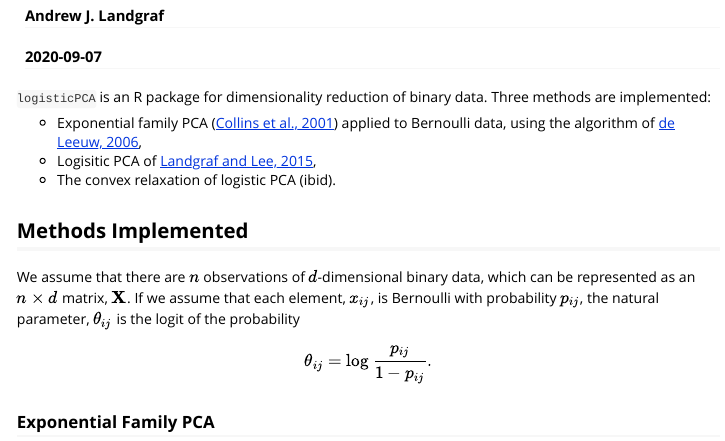
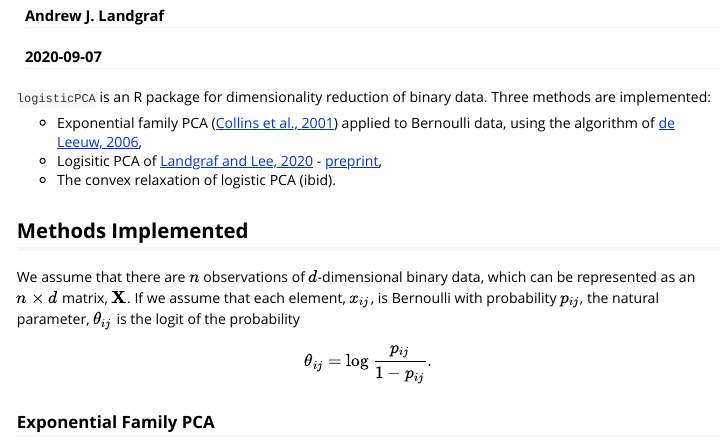
Before and after one commit to andland/logisticPCA, an R Markdown document (vignettes/logisticPCA.Rmd): the page in a window 1100 px wide, from 120 px down. Rendered offline with R 4.5, knitr and Pandoc, with nearby package versions; code that draws random numbers runs with fixed seeds of ours; some code elsewhere in the file could not run offline.

Commit message:
update citation

```diff
--- a/vignettes/logisticPCA.Rmd
+++ b/vignettes/logisticPCA.Rmd
@@ -16,7 +16,7 @@ knitr::opts_chunk$set(fig.width=6, fig.height=5)
 `logisticPCA` is an R package for dimensionality reduction of binary data. Three methods are implemented:
 
 * Exponential family PCA ([Collins et al., 2001](http://machinelearning.wustl.edu/mlpapers/paper_files/nips02-AA27.pdf)) applied to Bernoulli data, using the algorithm of [de Leeuw, 2006](http://www.stat.columbia.edu/~gelman/stuff_for_blog/csda.pdf),
-* Logisitic PCA of [Landgraf and  Lee, 2015](http://arxiv.org/abs/1510.06112),
+* Logisitic PCA of [Landgraf and  Lee, 2020](https://doi.org/10.1016/j.jmva.2020.104668) - [preprint](http://arxiv.org/abs/1510.06112),
 * The convex relaxation of logistic PCA (ibid).
 
 ## Methods Implemented
```
Also changed, not shown: R/convexLogisticPCA.R (+4 -2 lines), R/logisticPCA.R (+4 -2 lines), README.md, 3 other files.
